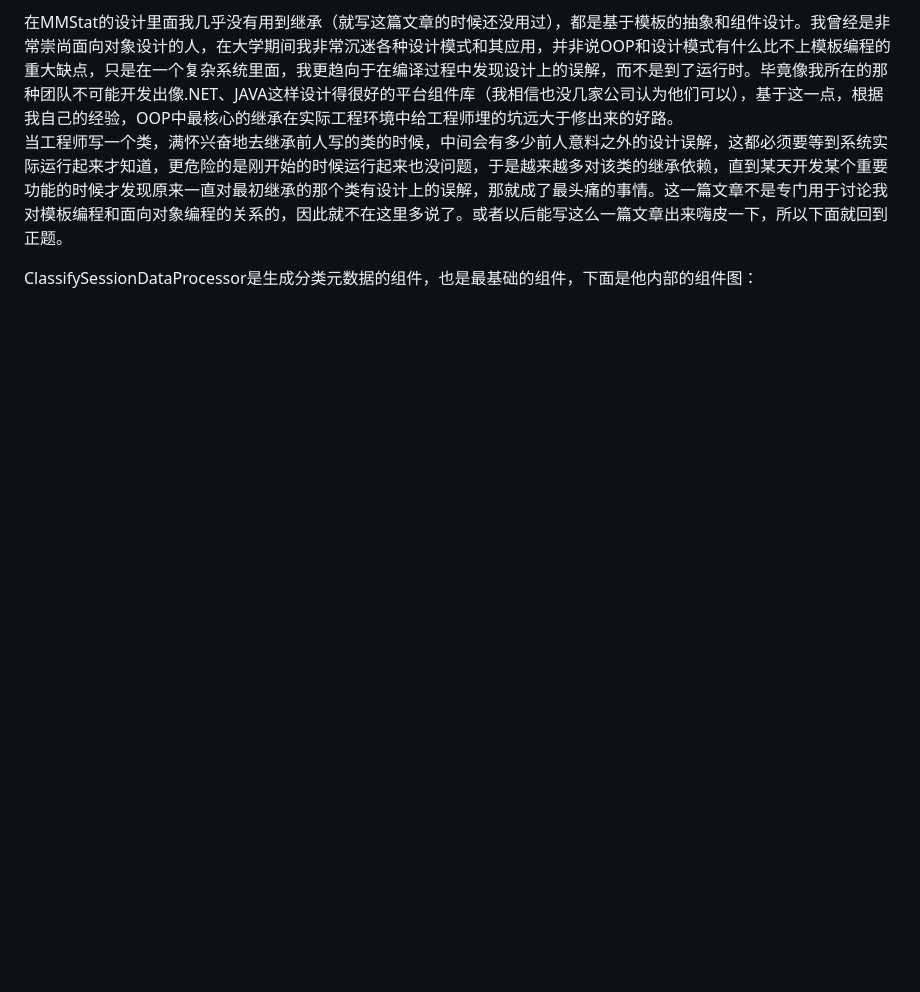
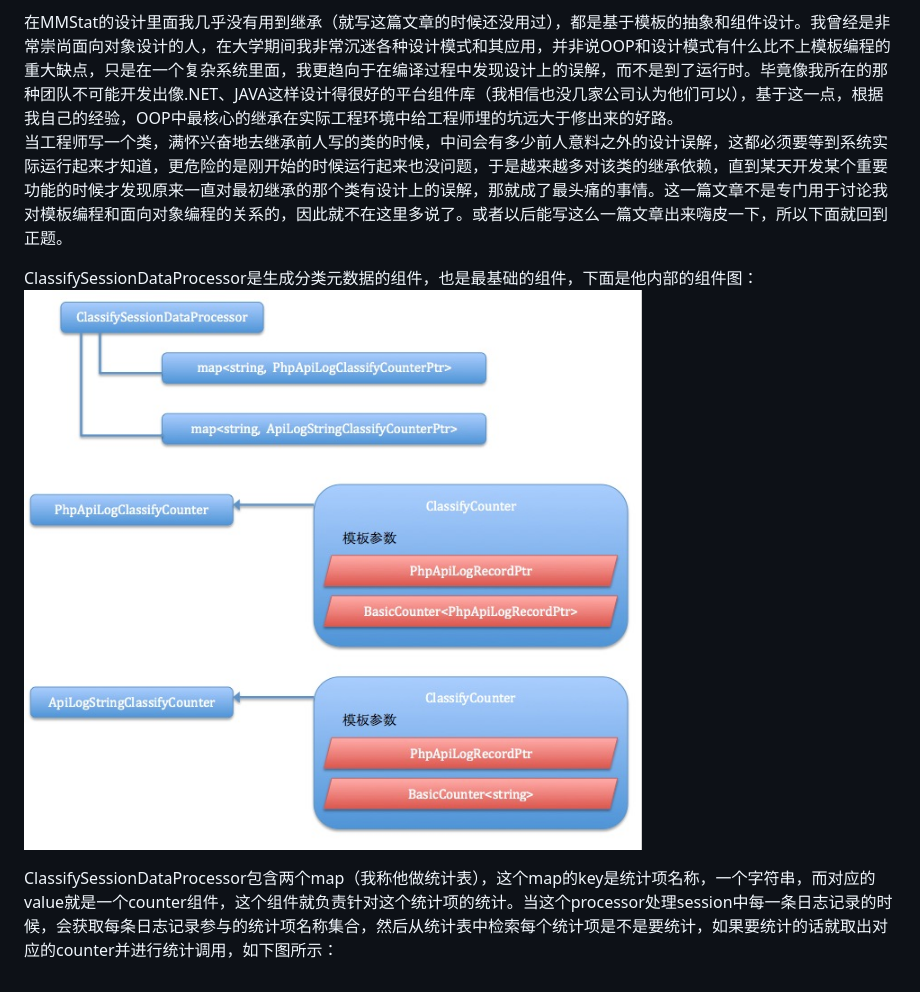
Before and after one commit to ZacharyJude/zacharyjude.github.com, a Markdown page: _posts/2012-08-24-hadoop-stat-part4.md, the part around the change. Rendered like a GitHub page; pictures changed too: assets/component_session_reducer2.png (added); blank space fills up the shorter version.

Commit message:
ch

```diff
--- a/_posts/2012-08-24-hadoop-stat-part4.md
+++ b/_posts/2012-08-24-hadoop-stat-part4.md
@@ -20,3 +20,6 @@ published: true
 当工程师写一个类，满怀兴奋地去继承前人写的类的时候，中间会有多少前人意料之外的设计误解，这都必须要等到系统实际运行起来才知道，更危险的是刚开始的时候运行起来也没问题，于是越来越多对该类的继承依赖，直到某天开发某个重要功能的时候才发现原来一直对最初继承的那个类有设计上的误解，那就成了最头痛的事情。这一篇文章不是专门用于讨论我对模板编程和面向对象编程的关系的，因此就不在这里多说了。或者以后能写这么一篇文章出来嗨皮一下，所以下面就回到正题。
 
 ClassifySessionDataProcessor是生成分类元数据的组件，也是最基础的组件，下面是他内部的组件图：
+![组织session reducer的组件图2](/assets/component_session_reducer2.png)
+
+ClassifySessionDataProcessor包含两个map（我称他做统计表），这个map的key是统计项名称，一个字符串，而对应的value就是一个counter组件，这个组件就负责针对这个统计项的统计。当这个processor处理session中每一条日志记录的时候，会获取每条日志记录参与的统计项名称集合，然后从统计表中检索每个统计项是不是要统计，如果要统计的话就取出对应的counter并进行统计调用，如下图所示：
```
